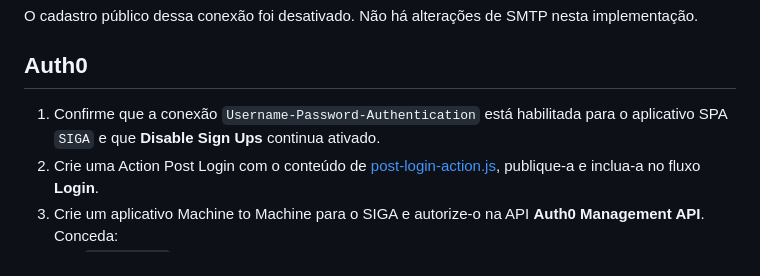
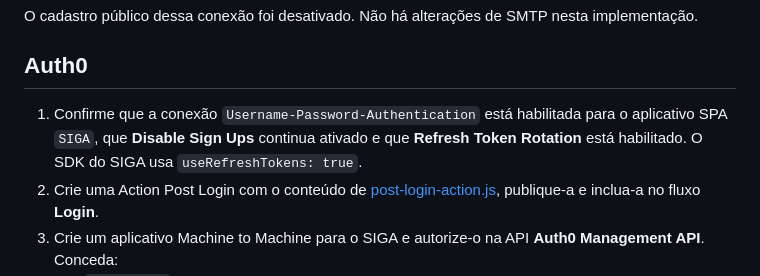
Before and after one commit to robert123art-cpu/site-igreja, a Markdown page: docs/SIGA_AUTH0_SETUP.md, the part around the change. Rendered like a GitHub page.

Commit message:
Add Auth0 refresh token prerequisite

```diff
--- a/docs/SIGA_AUTH0_SETUP.md
+++ b/docs/SIGA_AUTH0_SETUP.md
@@ -17,7 +17,7 @@ O cadastro público dessa conexão foi desativado. Não há alterações de SMTP
 
 ## Auth0
 
-1. Confirme que a conexão `Username-Password-Authentication` está habilitada para o aplicativo SPA `SIGA` e que **Disable Sign Ups** continua ativado.
+1. Confirme que a conexão `Username-Password-Authentication` está habilitada para o aplicativo SPA `SIGA`, que **Disable Sign Ups** continua ativado e que **Refresh Token Rotation** está habilitado. O SDK do SIGA usa `useRefreshTokens: true`.
 2. Crie uma Action Post Login com o conteúdo de [post-login-action.js](../siga/auth0/post-login-action.js), publique-a e inclua-a no fluxo **Login**.
 3. Crie um aplicativo Machine to Machine para o SIGA e autorize-o na API **Auth0 Management API**. Conceda:
    - `read:users`
```
